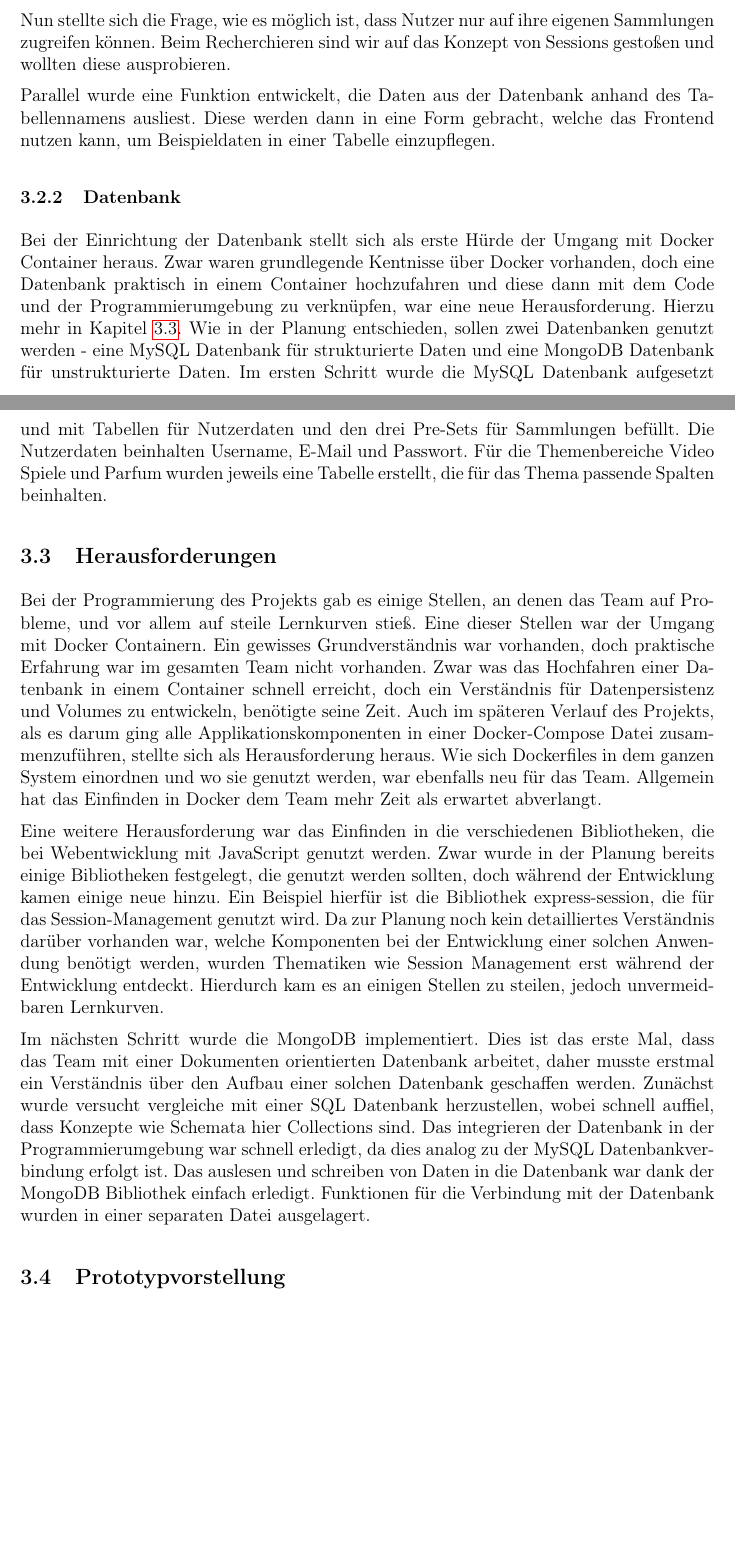
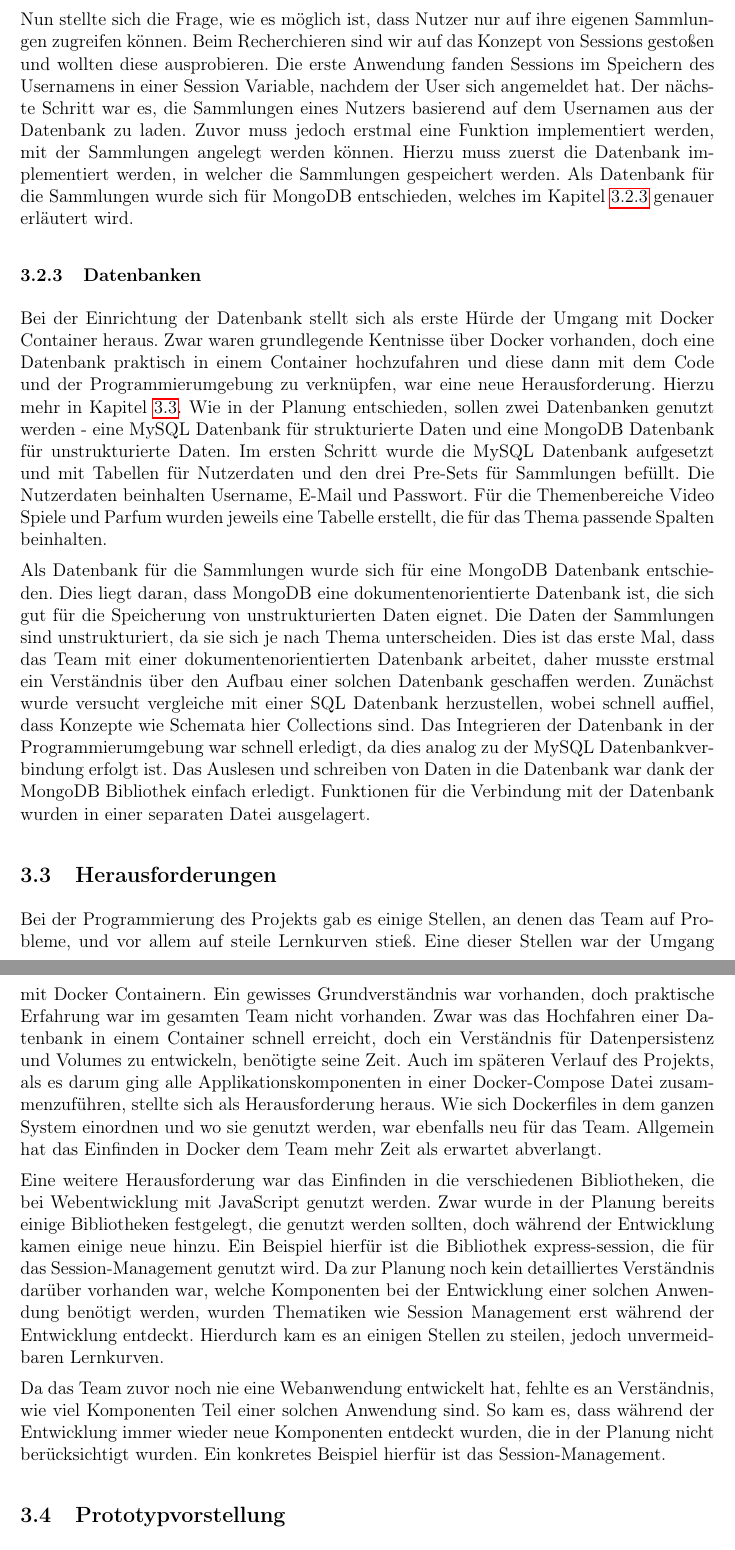
Before and after one commit to LorackDev/collectiqo, a LaTeX document (documentation/main.tex, which reads documentation/sections/projektbericht.tex): two parts of pages 15 and 16 of 19 before the commit and two parts of pages 16 and 17 of 20 after it, joined at a grey line, cut so that both start at the same text, the shorter picture padded with empty space. Compiled offline with pdfLaTeX.

Commit message:
expanded projektbericht.tex

```diff
--- a/documentation/sections/projektbericht.tex
+++ b/documentation/sections/projektbericht.tex
@@ -23,13 +35,13 @@ Beim Login wurde darauf geachtet, das Nutzer Username und E-Mail benutzen könne
 
 Nun stellte sich die Frage, wie es möglich ist, dass Nutzer nur auf ihre eigenen Sammlungen zugreifen können.
 Beim Recherchieren sind wir auf das Konzept von Sessions gestoßen und wollten diese ausprobieren.
+Die erste Anwendung fanden Sessions im Speichern des Usernamens in einer Session Variable, nachdem der User sich angemeldet hat.
+Der nächste Schritt war es, die Sammlungen eines Nutzers basierend auf dem Usernamen aus der Datenbank zu laden.
+Zuvor muss jedoch erstmal eine Funktion implementiert werden, mit der Sammlungen angelegt werden können.
+Hierzu muss zuerst die Datenbank implementiert werden, in welcher die Sammlungen gespeichert werden.
+Als Datenbank für die Sammlungen wurde sich für MongoDB entschieden, welches im Kapitel~\ref{subsec:Datenbanken} genauer erläutert wird.
 
-Parallel wurde eine Funktion entwickelt, die Daten aus der Datenbank anhand des Tabellennamens ausliest.
-Diese werden dann in eine Form gebracht, welche das Frontend nutzen kann, um Beispieldaten in einer Tabelle einzupflegen.
-
-
-
-\subsubsection{Datenbank}
+\subsubsection{Datenbanken}\label{subsec:Datenbanken}
 
 Bei der Einrichtung der Datenbank stellt sich als erste Hürde der Umgang mit Docker Container heraus.
 Zwar waren grundlegende Kentnisse über Docker vorhanden, doch eine Datenbank praktisch in einem Container hochzufahren und diese dann mit dem Code und der Programmierumgebung zu verknüpfen, war eine neue Herausforderung.
@@ -38,6 +50,16 @@ Wie in der Planung entschieden, sollen zwei Datenbanken genutzt werden - eine My
 Im ersten Schritt wurde die MySQL Datenbank aufgesetzt und mit Tabellen für Nutzerdaten und den drei Pre-Sets für Sammlungen befüllt.
 Die Nutzerdaten beinhalten Username, E-Mail und Passwort.
 Für die Themenbereiche Video Spiele und Parfum wurden jeweils eine Tabelle erstellt, die für das Thema passende Spalten beinhalten.
+
+Als Datenbank für die Sammlungen wurde sich für eine MongoDB Datenbank entschieden.
+Dies liegt daran, dass MongoDB eine dokumentenorientierte Datenbank ist, die sich gut für die Speicherung von unstrukturierten Daten eignet.
+Die Daten der Sammlungen sind unstrukturiert, da sie sich je nach Thema unterscheiden.
+Dies ist das erste Mal, dass das Team mit einer dokumentenorientierten Datenbank arbeitet, daher musste erstmal ein Verständnis über den Aufbau einer solchen Datenbank geschaffen werden.
+Zunächst wurde versucht vergleiche mit einer SQL Datenbank herzustellen, wobei schnell auffiel, dass Konzepte wie Schemata hier Collections sind.
+Das Integrieren der Datenbank in der Programmierumgebung war schnell erledigt, da dies analog zu der MySQL Datenbankverbindung erfolgt ist.
+Das Auslesen und schreiben von Daten in die Datenbank war dank der MongoDB Bibliothek einfach erledigt.
+Funktionen für die Verbindung mit der Datenbank wurden in einer separaten Datei ausgelagert.
+
 
 \subsection{Herausforderungen}\label{subsec:Herausforderungen}
 
@@ -55,11 +77,10 @@ Ein Beispiel hierfür ist die Bibliothek express-session, die für das Session-M
 Da zur Planung noch kein detailliertes Verständnis darüber vorhanden war, welche Komponenten bei der Entwicklung einer solchen Anwendung benötigt werden, wurden Thematiken wie Session Management erst während der Entwicklung entdeckt.
 Hierdurch kam es an einigen Stellen zu steilen, jedoch unvermeidbaren Lernkurven.
 
-Im nächsten Schritt wurde die MongoDB implementiert.
-Dies ist das erste Mal, dass das Team mit einer Dokumenten orientierten Datenbank arbeitet, daher musste erstmal ein Verständnis über den Aufbau einer solchen Datenbank geschaffen werden.
-Zunächst wurde versucht vergleiche mit einer SQL Datenbank herzustellen, wobei schnell auffiel, dass Konzepte wie Schemata hier Collections sind.
-Das integrieren der Datenbank in der Programmierumgebung war schnell erledigt, da dies analog zu der MySQL Datenbankverbindung erfolgt ist.
-Das auslesen und schreiben von Daten in die Datenbank war dank der MongoDB Bibliothek einfach erledigt.
-Funktionen für die Verbindung mit der Datenbank wurden in einer separaten Datei ausgelagert.
+Da das Team zuvor noch nie eine Webanwendung entwickelt hat, fehlte es an Verständnis, wie viel Komponenten Teil einer solchen Anwendung sind.
+So kam es, dass während der Entwicklung immer wieder neue Komponenten entdeckt wurden, die in der Planung nicht berücksichtigt wurden.
+Ein konkretes Beispiel hierfür ist das Session-Management.
+
+
 \subsection{Prototypvorstellung}\label{subsec:Prototyp}
 Design Science: Artefakt
```
Also changed, not shown: documentation/main.pdf (deleted), documentation/sections/projektbericht.tex (22 more changed lines).
